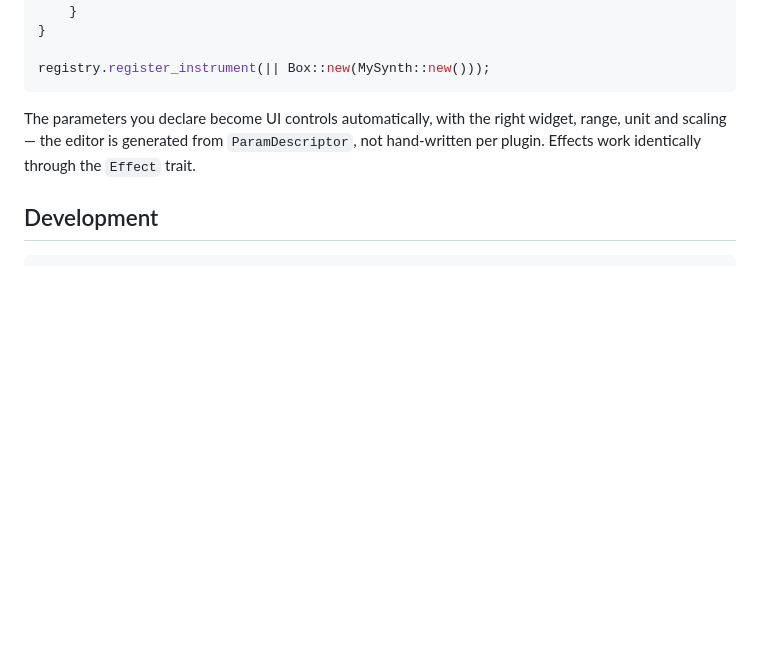
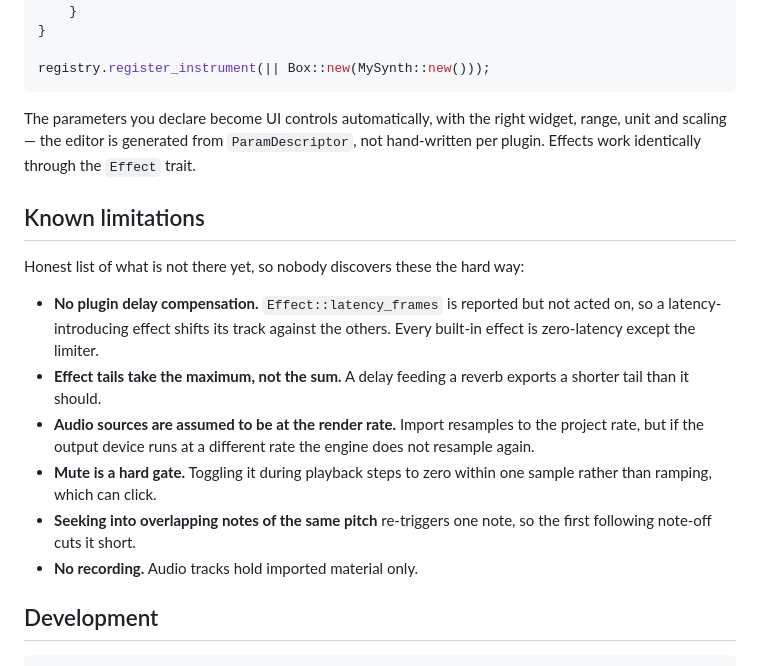
Before and after one commit to uthree/auris-studio, a Markdown page: README.md, the part around the change. Rendered like a GitHub page; blank space fills up the shorter version.

Commit message:
Document the known limitations in the README
Six gaps the adversarial review surfaced and left in place deliberately: no
plugin delay compensation, effect tails taking the max rather than the sum
along a chain, no resampling when the device rate differs from the source rate,
mute gating rather than ramping, note-chase re-triggering on overlapping
same-pitch notes, and no recording.

Better in the README than discovered halfway through a mix.

Co-Authored-By: Claude Opus 5 <noreply@anthropic.com>

````diff
--- a/README.md
+++ b/README.md
@@ -130,6 +130,23 @@ The parameters you declare become UI controls automatically, with the right widg
 unit and scaling — the editor is generated from `ParamDescriptor`, not hand-written per plugin.
 Effects work identically through the `Effect` trait.
 
+## Known limitations
+
+Honest list of what is not there yet, so nobody discovers these the hard way:
+
+* **No plugin delay compensation.** `Effect::latency_frames` is reported but not acted on, so
+  a latency-introducing effect shifts its track against the others. Every built-in effect is
+  zero-latency except the limiter.
+* **Effect tails take the maximum, not the sum.** A delay feeding a reverb exports a shorter
+  tail than it should.
+* **Audio sources are assumed to be at the render rate.** Import resamples to the project rate,
+  but if the output device runs at a different rate the engine does not resample again.
+* **Mute is a hard gate.** Toggling it during playback steps to zero within one sample rather
+  than ramping, which can click.
+* **Seeking into overlapping notes of the same pitch** re-triggers one note, so the first
+  following note-off cuts it short.
+* **No recording.** Audio tracks hold imported material only.
+
 ## Development
 
 ```bash
````
